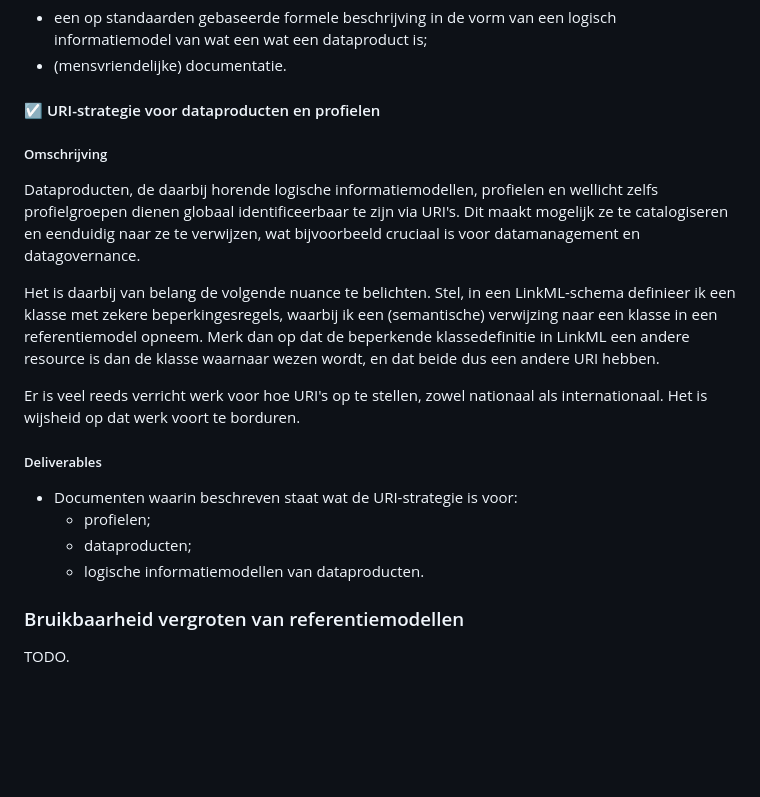
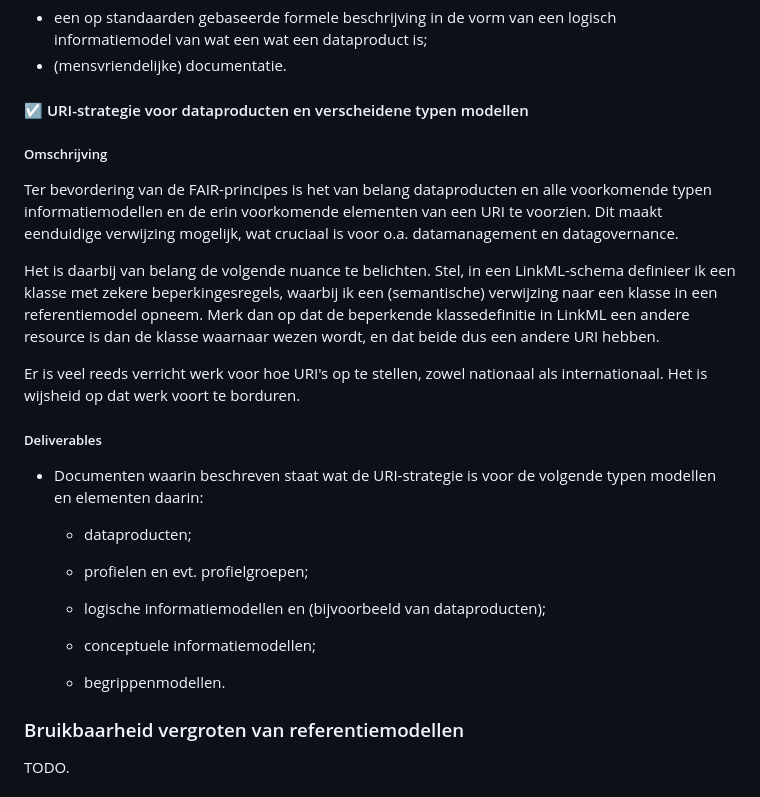
Before and after one commit to Netbeheer-Nederland/doc-linkml-werkzaamheden, a Markdown page: README.md, the part around one of its changes. Drawn GitHub-style; blank space fills up the shorter version.

```diff
--- a/README.md
+++ b/README.md
@@ -53,11 +53,11 @@ Aanvullend dient mensvriendelijke documentatie te worden geschreven over wat een
 - een op standaarden gebaseerde formele beschrijving in de vorm van een logisch informatiemodel van wat een wat een dataproduct is;
 - (mensvriendelijke) documentatie.
 
-#### :ballot_box_with_check: URI-strategie voor dataproducten en profielen
+#### :ballot_box_with_check: URI-strategie voor dataproducten en verscheidene typen modellen
 
 ##### Omschrijving
 
-Dataproducten, de daarbij horende logische informatiemodellen, profielen en wellicht zelfs profielgroepen dienen globaal identificeerbaar te zijn via URI's. Dit maakt mogelijk ze te catalogiseren en eenduidig naar ze te verwijzen, wat bijvoorbeeld cruciaal is voor datamanagement en datagovernance.
+Ter bevordering van de FAIR-principes is het van belang dataproducten en alle voorkomende typen informatiemodellen en de erin voorkomende elementen van een URI te voorzien. Dit maakt eenduidige verwijzing mogelijk, wat cruciaal is voor o.a. datamanagement en datagovernance.
 
 Het is daarbij van belang de volgende nuance te belichten. Stel, in een LinkML-schema definieer ik een klasse met zekere beperkingesregels, waarbij ik een (semantische) verwijzing naar een klasse in een referentiemodel opneem. Merk dan op dat de beperkende klassedefinitie in LinkML een andere resource is dan de klasse waarnaar wezen wordt, en dat beide dus een andere URI hebben.
 
@@ -65,10 +65,13 @@ Er is veel reeds verricht werk voor hoe URI's op te stellen, zowel nationaal als
 
 ##### Deliverables
 
-* Documenten waarin beschreven staat wat de URI-strategie is voor:
-   * profielen;
+* Documenten waarin beschreven staat wat de URI-strategie is voor de volgende typen modellen en elementen daarin:
    * dataproducten;
-   * logische informatiemodellen van dataproducten.
+   * profielen en evt. profielgroepen;
+
+   * logische informatiemodellen en (bijvoorbeeld van dataproducten);
+   * conceptuele informatiemodellen;
+   * begrippenmodellen.
 
 ### Bruikbaarheid vergroten van referentiemodellen
 
```
Also changed, not shown: other parts of README.md (+77 -13 lines).
